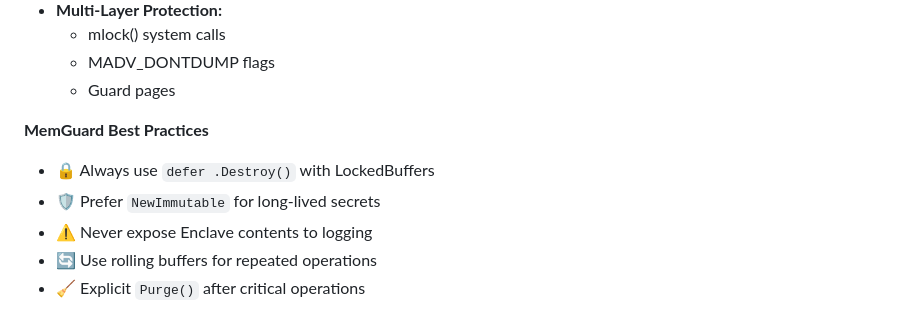
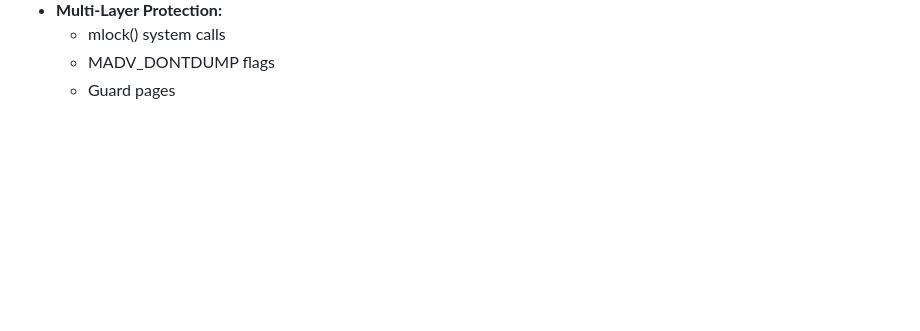
Before and after one commit to gabrix73/Nofuture-Go-Memguard, a Markdown page: README.md, the part around the change. Rendered like a GitHub page; blank space fills up the shorter version.

```diff
--- a/README.md
+++ b/README.md
@@ -118,12 +118,3 @@ defer lockedKey.Destroy()</code></pre>
                 </ul>
             </li>
         </ul>
-
-<strong>MemGuard Best Practices</strong></b>
-        <ul>
-            <li>🔒 Always use <code>defer .Destroy()</code> with LockedBuffers</li>
-            <li>🛡️ Prefer <code>NewImmutable</code> for long-lived secrets</li>
-            <li>⚠️ Never expose Enclave contents to logging</li>
-            <li>🔄 Use rolling buffers for repeated operations</li>
-            <li>🧹 Explicit <code>Purge()</code> after critical operations</li>
-        </ul>
```
